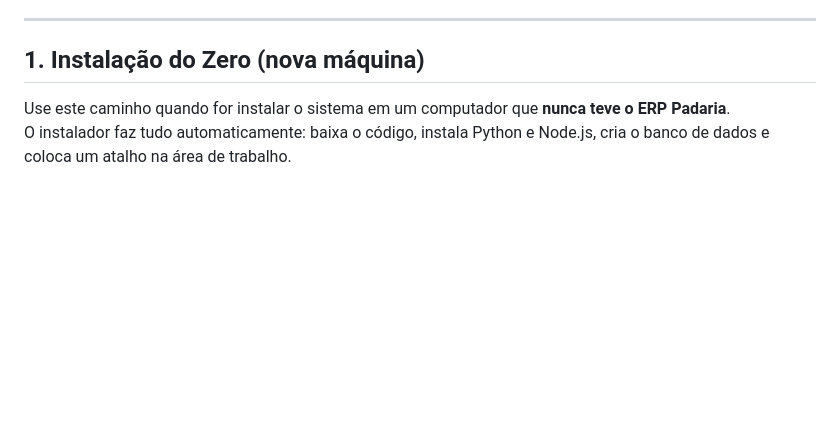
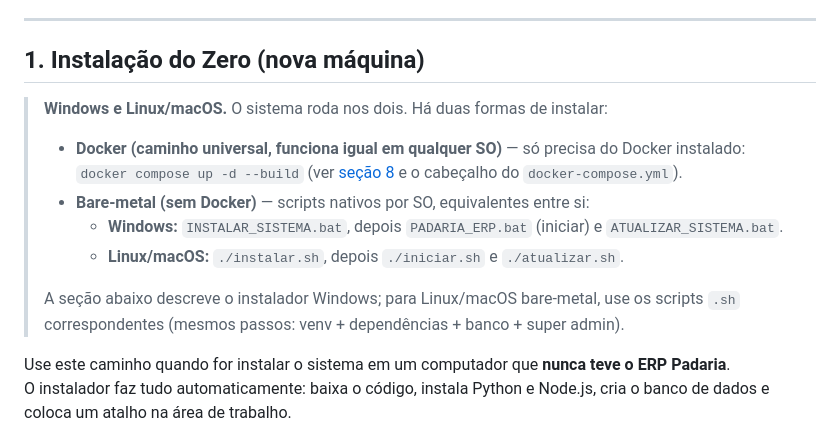
Before and after one commit to AlexandreAlan/ERP-PADARIA, a Markdown page: README.md, the part around the change. Drawn GitHub-style; blank space fills up the shorter version.

Commit message:
docs(readme): nota Windows/Linux — Docker universal + scripts .sh equivalentes aos .bat

```diff
--- a/README.md
+++ b/README.md
@@ -49,6 +49,16 @@ Sistema completo de frente de caixa (PDV) e gestão para padarias.
 ---
 
 ## 1. Instalação do Zero (nova máquina)
+
+> **Windows e Linux/macOS.** O sistema roda nos dois. Há duas formas de instalar:
+> - **Docker (caminho universal, funciona igual em qualquer SO)** — só precisa do Docker instalado:
+>   `docker compose up -d --build` (ver [seção 8](#8-banco-de-dados) e o cabeçalho do `docker-compose.yml`).
+> - **Bare-metal (sem Docker)** — scripts nativos por SO, equivalentes entre si:
+>   - **Windows:** `INSTALAR_SISTEMA.bat`, depois `PADARIA_ERP.bat` (iniciar) e `ATUALIZAR_SISTEMA.bat`.
+>   - **Linux/macOS:** `./instalar.sh`, depois `./iniciar.sh` e `./atualizar.sh`.
+>
+> A seção abaixo descreve o instalador Windows; para Linux/macOS bare-metal, use os scripts `.sh`
+> correspondentes (mesmos passos: venv + dependências + banco + super admin).
 
 Use este caminho quando for instalar o sistema em um computador que **nunca teve o ERP Padaria**.
 O instalador faz tudo automaticamente: baixa o código, instala Python e Node.js, cria o banco de dados e coloca um atalho na área de trabalho.
```
